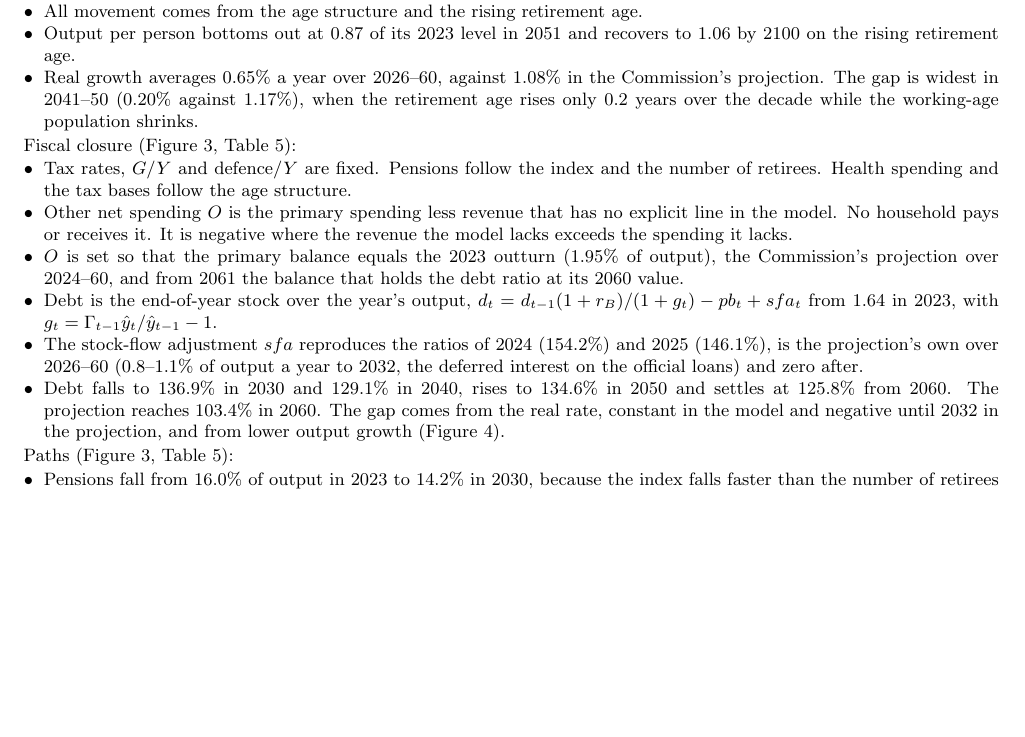
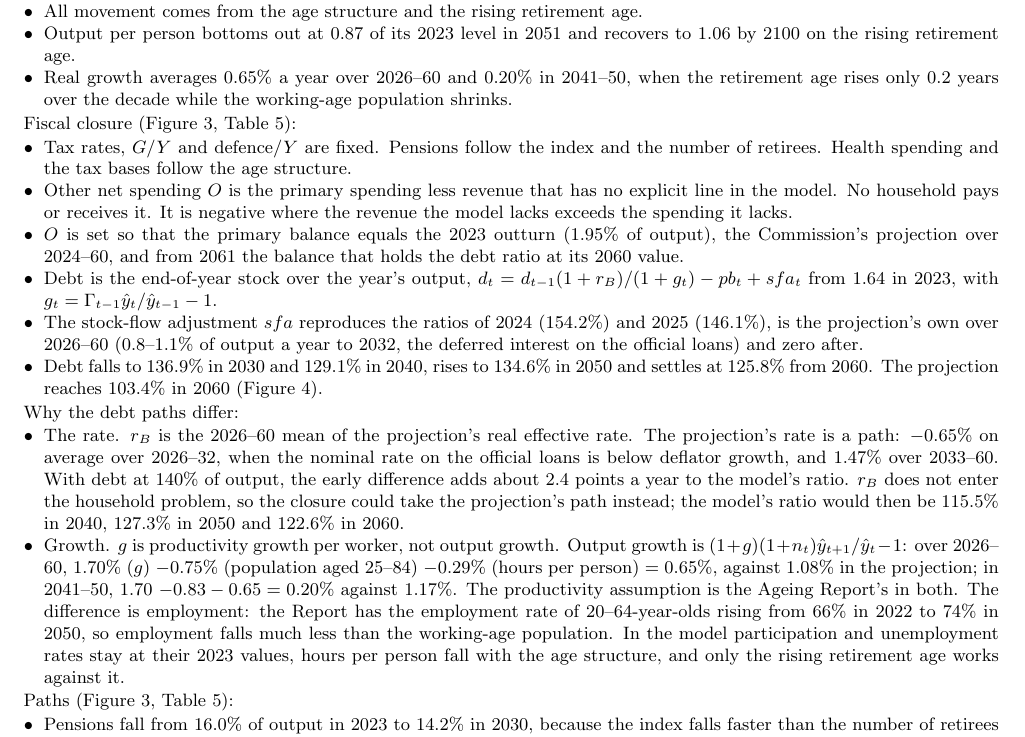
Before and after one commit to jbrogueira/dsa-model, a LaTeX document (code/reports/calibration_report.tex): part of page 4 of 8, cut so that both start at the same text, the shorter picture padded with empty space. Compiled offline with pdfLaTeX.

Commit message:
Report: why the model's debt path differs from the projection
Co-Authored-By: Claude Fable 5.1 <noreply@anthropic.com>

```diff
--- a/code/reports/calibration_report.tex
+++ b/code/reports/calibration_report.tex
@@ -218,10 +218,9 @@ Aggregates (Figure~\ref{fig:aggregates}):
   age.
 \item Output per person bottoms out at 0.87 of its 2023 level in 2051 and
   recovers to 1.06 by 2100 on the rising retirement age.
-\item Real growth averages 0.65\% a year over 2026--60, against 1.08\% in the
-  Commission's projection. The gap is widest in 2041--50 (0.20\% against
-  1.17\%), when the retirement age rises only 0.2 years over the decade while
-  the working-age population shrinks.
+\item Real growth averages 0.65\% a year over 2026--60 and 0.20\% in
+  2041--50, when the retirement age rises only 0.2 years over the decade
+  while the working-age population shrinks.
 \end{itemize}
 
 \noindent Fiscal closure (Figure~\ref{fig:fiscal}, Table~\ref{tab:projection}):
@@ -244,9 +243,30 @@ Aggregates (Figure~\ref{fig:aggregates}):
   zero after.
 \item Debt falls to 136.9\% in 2030 and 129.1\% in 2040, rises to 134.6\% in
   2050 and settles at 125.8\% from 2060. The projection reaches 103.4\% in
-  2060. The gap comes from the real rate, constant in the model and negative
-  until 2032 in the projection, and from lower output growth
-  (Figure~\ref{fig:projection}).
+  2060 (Figure~\ref{fig:projection}).
+\end{itemize}
+
+\noindent Why the debt paths differ:
+\begin{itemize}
+\item The rate. $r_B$ is the 2026--60 mean of the projection's real effective
+  rate. The projection's rate is a path: $-0.65$\% on average over 2026--32,
+  when the nominal rate on the official loans is below deflator growth, and
+  1.47\% over 2033--60. With debt at 140\% of output, the early difference
+  adds about 2.4 points a year to the model's ratio. $r_B$ does not enter
+  the household problem, so the closure could take the projection's path
+  instead; the model's ratio would then be 115.5\% in 2040, 127.3\% in 2050
+  and 122.6\% in 2060.
+\item Growth. $g$ is productivity growth per worker, not output growth.
+  Output growth is $(1+g)(1+n_t)\hat y_{t+1}/\hat y_t-1$: over 2026--60,
+  1.70\% ($g$) $-0.75$\% (population aged 25--84) $-0.29$\% (hours per
+  person) $=0.65$\%, against 1.08\% in the projection; in 2041--50, 1.70
+  $-0.83-0.65=0.20$\% against 1.17\%. The productivity assumption is the
+  Ageing Report's in both. The difference is employment: the Report has the
+  employment rate of 20--64-year-olds rising from 66\% in 2022 to 74\% in
+  2050, so employment falls much less than the working-age population. In
+  the model participation and unemployment rates stay at their 2023 values,
+  hours per person fall with the age structure, and only the rising
+  retirement age works against it.
 \end{itemize}
 
 \noindent Paths (Figure~\ref{fig:fiscal}, Table~\ref{tab:projection}):
```
